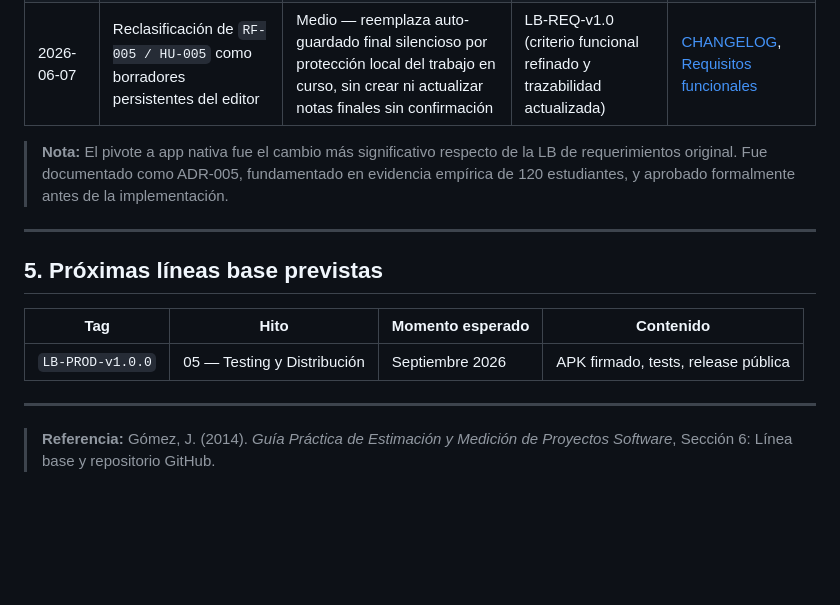
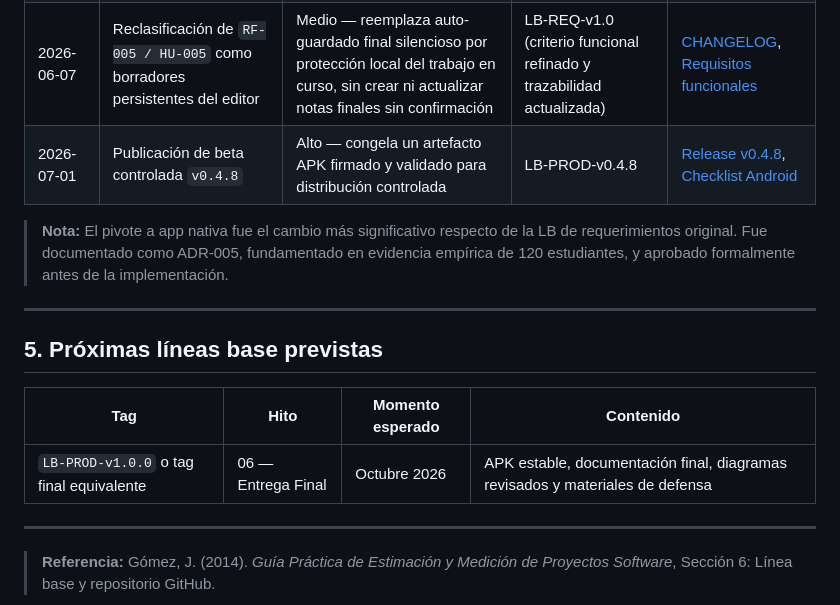
Before and after one commit to jdfesa/lumapse, a Markdown page: docs/gestion/lineas-base.md, the part around one of its changes. Rendered like a GitHub page; blank space fills up the shorter version.

```diff
--- a/docs/gestion/lineas-base.md
+++ b/docs/gestion/lineas-base.md
@@ -166,6 +199,7 @@ Una vez establecida una LB, todo cambio en el alcance debe pasar por un proceso
 | 2026-05-14 | Pivote de PWA a app nativa (Capacitor + SQLite) | Alto — cambia la arquitectura de persistencia y distribución | LB-REQ-v1.0 (RF-007, RF-008, RF-009 impactados) | [ADR-005](../adr/ADR-005-pivote-app-nativa.md) |
 | 2026-06-05 | Normalización de mejoras funcionales de Hito 05 (`RF-017`, `RF-027`, `RF-028`) | Medio — registra backup manual, fechas discretas y editor enriquecido como alcance aprobado antes de release | LB-REQ-v1.0 (alcance extendido y trazabilidad actualizada) | [CHANGELOG](../../CHANGELOG.md), [Hito 05](../hitos/hito-05-septiembre.md) |
 | 2026-06-07 | Reclasificación de `RF-005 / HU-005` como borradores persistentes del editor | Medio — reemplaza auto-guardado final silencioso por protección local del trabajo en curso, sin crear ni actualizar notas finales sin confirmación | LB-REQ-v1.0 (criterio funcional refinado y trazabilidad actualizada) | [CHANGELOG](../../CHANGELOG.md), [Requisitos funcionales](../producto/requisitos-funcionales.md) |
+| 2026-07-01 | Publicación de beta controlada `v0.4.8` | Alto — congela un artefacto APK firmado y validado para distribución controlada | LB-PROD-v0.4.8 | [Release v0.4.8](https://github.com/jdfesa/lumapse/releases/tag/v0.4.8), [Checklist Android](checklist-validacion-android.md) |
 
 > **Nota:** El pivote a app nativa fue el cambio más significativo respecto de la LB de
 > requerimientos original. Fue documentado como ADR-005, fundamentado en evidencia
@@ -177,7 +211,7 @@ Una vez establecida una LB, todo cambio en el alcance debe pasar por un proceso
 
 | Tag | Hito | Momento esperado | Contenido |
 |---|---|---|---|
-| `LB-PROD-v1.0.0` | 05 — Testing y Distribución | Septiembre 2026 | APK firmado, tests, release pública |
+| `LB-PROD-v1.0.0` o tag final equivalente | 06 — Entrega Final | Octubre 2026 | APK estable, documentación final, diagramas revisados y materiales de defensa |
 
 ---
 
```
Also changed, not shown: other parts of docs/gestion/lineas-base.md (+33 -0 lines), docs/gestion/cheatsheet-defensa.md (+20 -6 lines).
